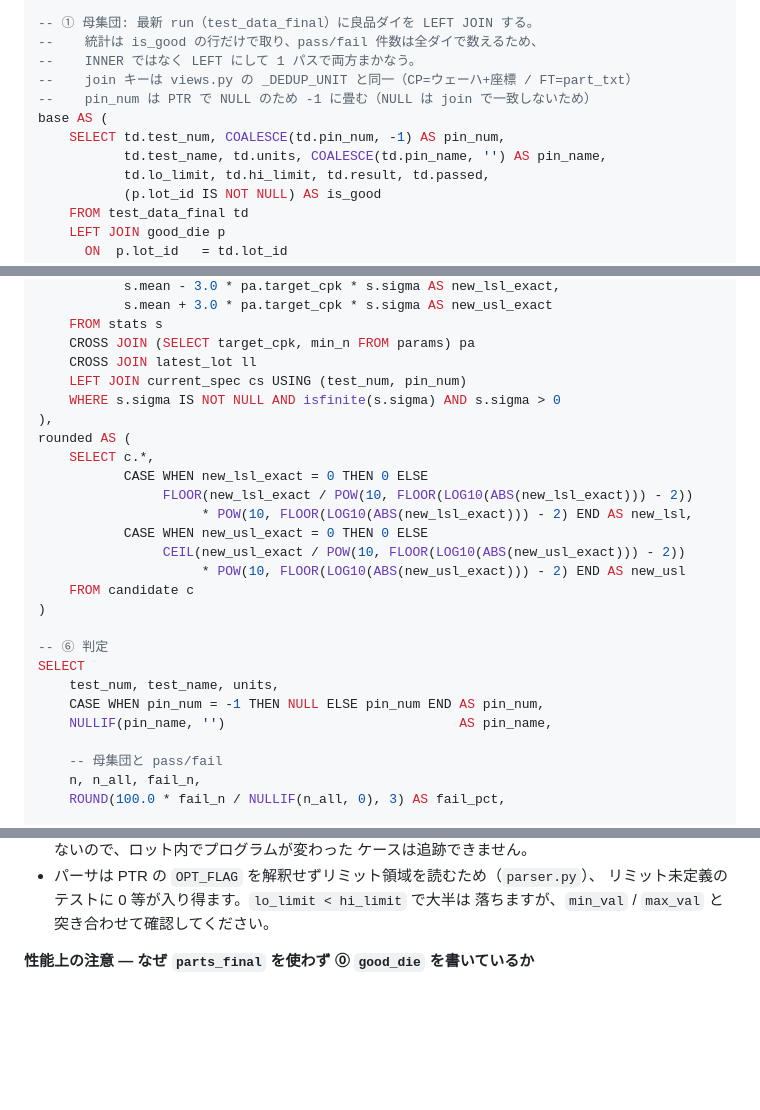
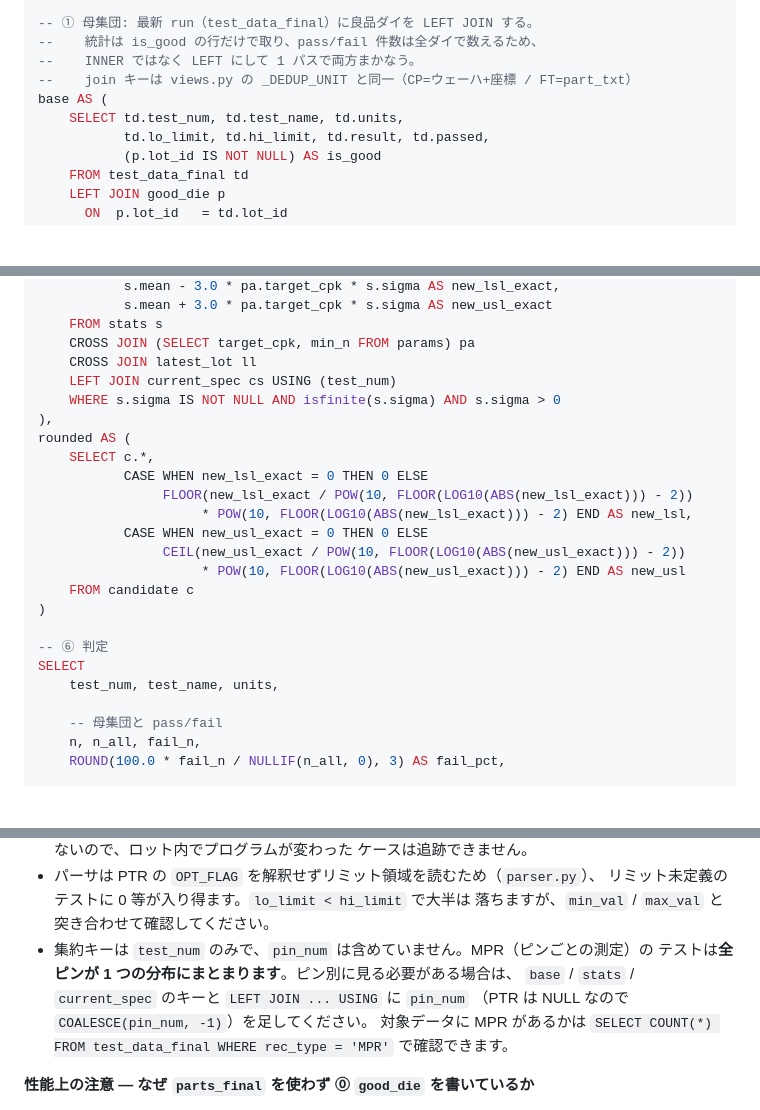
Before and after one commit to Kei0bb/STDF, a Markdown page: docs/sample_queries.md, 3 parts joined by grey strips. GitHub-like rendering; blank space fills up the shorter version.

Commit message:
docs: sample query 8-2 から pin_num / pin_name を削除
出力列 27 → 25。pin_num は集約キーでもあったため、base / stats / current_spec の
キーと LEFT JOIN ... USING からも外した。

影響: MPR（ピンごとの測定）のテストは全ピンが 1 つの分布にまとまるため、σ が
実際より大きく Cpk が低めに出る。既知の限界にその旨と、ピン別に戻す手順
（キーに COALESCE(pin_num, -1) を足す）、対象データに MPR があるかの確認クエリを
追記した。

合成データで出力が変わらないことを確認（当該データに MPR 行は 0）。実行時間は
0.74s → 0.67s。

Co-Authored-By: Claude Opus 5 <noreply@anthropic.com>

```diff
--- a/docs/sample_queries.md
+++ b/docs/sample_queries.md
@@ -765,10 +765,8 @@ good_die AS (
 --    統計は is_good の行だけで取り、pass/fail 件数は全ダイで数えるため、
 --    INNER ではなく LEFT にして 1 パスで両方まかなう。
 --    join キーは views.py の _DEDUP_UNIT と同一（CP=ウェーハ+座標 / FT=part_txt）
---    pin_num は PTR で NULL のため -1 に畳む（NULL は join で一致しないため）
 base AS (
-    SELECT td.test_num, COALESCE(td.pin_num, -1) AS pin_num,
-           td.test_name, td.units, COALESCE(td.pin_name, '') AS pin_name,
+    SELECT td.test_num, td.test_name, td.units,
            td.lo_limit, td.hi_limit, td.result, td.passed,
            (p.lot_id IS NOT NULL) AS is_good
     FROM test_data_final td
@@ -874,7 +870,7 @@ candidate AS (
     FROM stats s
     CROSS JOIN (SELECT target_cpk, min_n FROM params) pa
     CROSS JOIN latest_lot ll
-    LEFT JOIN current_spec cs USING (test_num, pin_num)
+    LEFT JOIN current_spec cs USING (test_num)
     WHERE s.sigma IS NOT NULL AND isfinite(s.sigma) AND s.sigma > 0
 ),
 rounded AS (
@@ -891,8 +887,6 @@ rounded AS (
 -- ⑥ 判定
 SELECT
     test_num, test_name, units,
-    CASE WHEN pin_num = -1 THEN NULL ELSE pin_num END AS pin_num,
-    NULLIF(pin_name, '')                              AS pin_name,
 
     -- 母集団と pass/fail
     n, n_all, fail_n,
@@ -968,6 +962,12 @@ ORDER BY cpk_current NULLS LAST, test_num, pin_num;
 - パーサは PTR の `OPT_FLAG` を解釈せずリミット領域を読むため（`parser.py`）、
   リミット未定義のテストに 0 等が入り得ます。`lo_limit < hi_limit` で大半は
   落ちますが、`min_val` / `max_val` と突き合わせて確認してください。
+- 集約キーは `test_num` のみで、`pin_num` は含めていません。MPR（ピンごとの測定）の
+  テストは**全ピンが 1 つの分布にまとまります**。ピン別に見る必要がある場合は、
+  `base` / `stats` / `current_spec` のキーと `LEFT JOIN ... USING` に `pin_num`
+  （PTR は NULL なので `COALESCE(pin_num, -1)`）を足してください。
+  対象データに MPR があるかは `SELECT COUNT(*) FROM test_data_final WHERE
+  rec_type = 'MPR'` で確認できます。
 
 **性能上の注意 — なぜ `parts_final` を使わず ⓪ `good_die` を書いているか**
 
```
Also changed, not shown: other parts of docs/sample_queries.md (+3 -5 lines).
